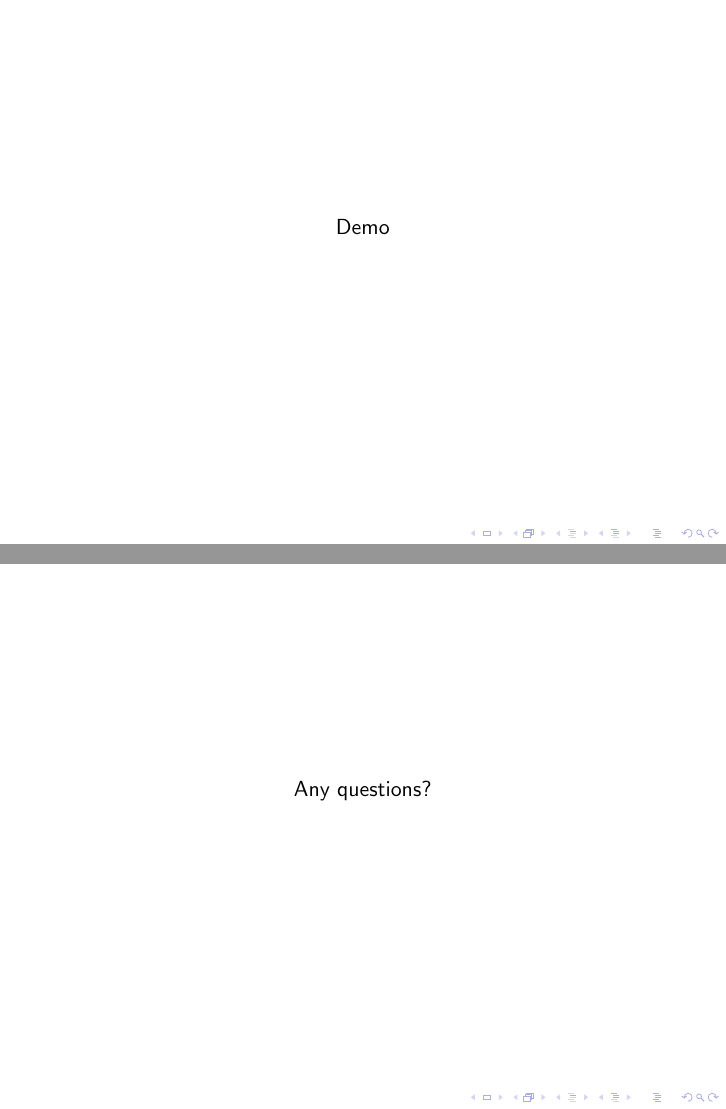
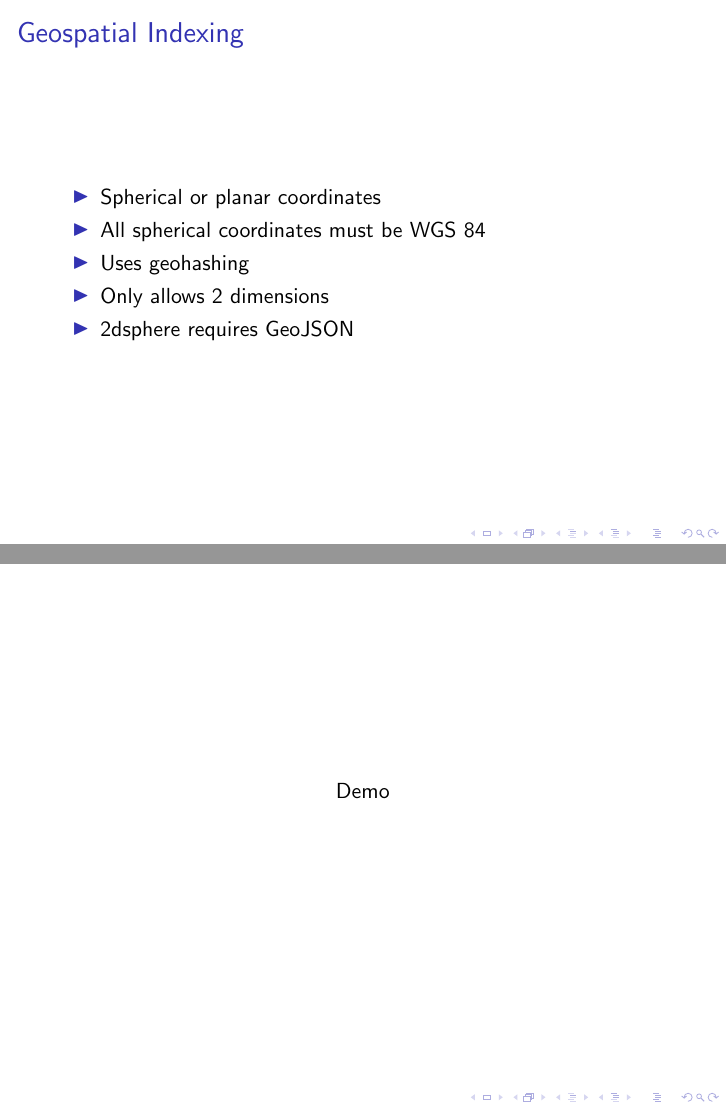
Before and after one commit to mdalbertsonjr/Mongodb-Presentation, LaTeX slides (presentation/presentation.tex): pages 11 and 12 of 12 before the commit and pages 9 and 10 of 13 after it, joined at a grey line. Compiled offline with pdfLaTeX.

Commit message:
Updated my slides.

```diff
--- a/presentation/presentation.tex
+++ b/presentation/presentation.tex
@@ -1,13 +1,11 @@
 \documentclass{beamer}
 
-%Use package graphics
-%Use package listings
 \usepackage{graphicx}
 \usepackage{listings}
 
 \title{MongoDB Basics}
 \author{Michael Albertson}
-\date{2015-05-12}%date of the talk
+\date{2015-05-12}
 
 \begin{document}
 
@@ -101,16 +99,25 @@
 \end{frame}
 
 
+\begin{frame}{Geospatial Indexing}
+
+\begin{itemize}
+\item Spherical or planar coordinates
+\item All spherical coordinates must be WGS 84
+\item Uses geohashing
+\item Only allows 2 dimensions
+\item 2dsphere requires GeoJSON
+\end{itemize}
+
+\end{frame}
+
+
 \begin{frame}% Demonstration: setup a C# project
 
 \begin{center}
    Demo
 \end{center}
 
-\end{frame}
-
-
-\begin{frame}{Geospatial Indexing}
 \end{frame}
 
 
@@ -123,11 +130,19 @@
 \end{frame}
 
 
-%\begin{frame}% Management tools?
-%\end{frame}
+\begin{frame}{Suggested reading}
 
-%\begin{frame}% Demonstration: docker cluster with driver and monitoring...
-%\end{frame}
+\begin{itemize}
+\item MongoDB: the Definitive Guide
+\item No ever got fired for using Hadoop in a cluster \url{http://research.microsoft.com/jump/163083}
+\item Towards robust distributed systems \url{https://www.cs.berkeley.edu/~brewer/cs262b-2004/PODC-keynote.pdf}
+\end{itemize}
+
+\begin{center}
+\includegraphics[scale=0.75]{mongo-cover.jpg}
+\end{center}
+
+\end{frame}
 
 
 \begin{frame} % Conclusion
```
Also changed, not shown: presentation/mongo-cover.jpg (added), presentation/xy-logo.png (added), presentation/presentation.tex (21 more changed lines).
